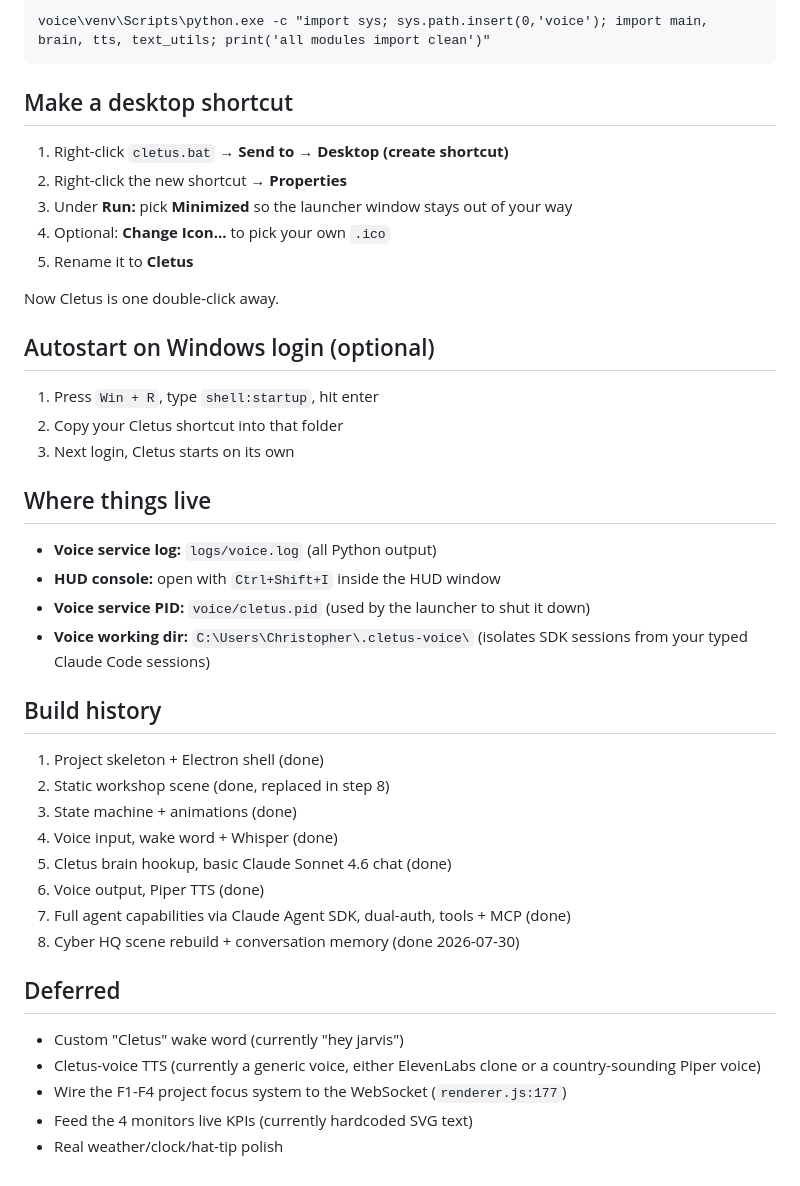
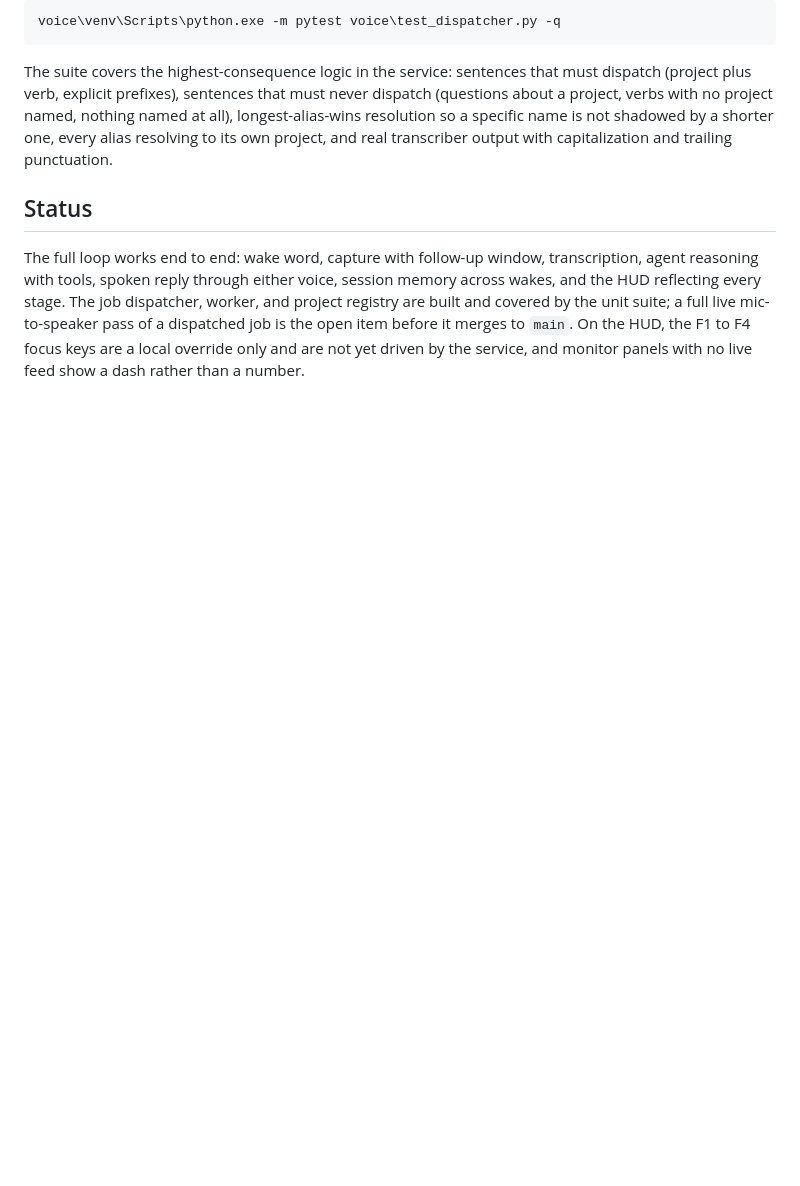
Before and after one commit to CTK1215/Cletus, a Markdown page: README.md, the part around one of its changes. GitHub-like rendering; blank space fills up the shorter version.

Commit message:
Rewrite README

````diff
--- a/README.md
+++ b/README.md
@@ -132,46 +95,10 @@ is already running and holding port 8765 and the microphone):
 
 ```
-voice\venv\Scripts\python.exe -c "import sys; sys.path.insert(0,'voice'); import main, brain, tts, text_utils; print('all modules import clean')"
+voice\venv\Scripts\python.exe -m pytest voice\test_dispatcher.py -q
 ```
 
-## Make a desktop shortcut
+The suite covers the highest-consequence logic in the service: sentences that must dispatch (project plus verb, explicit prefixes), sentences that must never dispatch (questions about a project, verbs with no project named, nothing named at all), longest-alias-wins resolution so a specific name is not shadowed by a shorter one, every alias resolving to its own project, and real transcriber output with capitalization and trailing punctuation.
 
-1. Right-click `cletus.bat` → **Send to** → **Desktop (create shortcut)**
-2. Right-click the new shortcut → **Properties**
-3. Under **Run:** pick **Minimized** so the launcher window stays out of your way
-4. Optional: **Change Icon...** to pick your own `.ico`
-5. Rename it to **Cletus**
+## Status
 
-Now Cletus is one double-click away.
-
-## Autostart on Windows login (optional)
-
-1. Press `Win + R`, type `shell:startup`, hit enter
-2. Copy your Cletus shortcut into that folder
-3. Next login, Cletus starts on its own
-
-## Where things live
-
-- **Voice service log:** `logs/voice.log` (all Python output)
-- **HUD console:** open with `Ctrl+Shift+I` inside the HUD window
-- **Voice service PID:** `voice/cletus.pid` (used by the launcher to shut it down)
-- **Voice working dir:** `C:\Users\Christopher\.cletus-voice\` (isolates SDK sessions from your typed Claude Code sessions)
-
-## Build history
-
-1. Project skeleton + Electron shell (done)
-2. Static workshop scene (done, replaced in step 8)
-3. State machine + animations (done)
-4. Voice input, wake word + Whisper (done)
-5. Cletus brain hookup, basic Claude Sonnet 4.6 chat (done)
-6. Voice output, Piper TTS (done)
-7. Full agent capabilities via Claude Agent SDK, dual-auth, tools + MCP (done)
-8. Cyber HQ scene rebuild + conversation memory (done 2026-07-30)
-
-## Deferred
-
-- Custom "Cletus" wake word (currently "hey jarvis")
-- Cletus-voice TTS (currently a generic voice, either ElevenLabs clone or a country-sounding Piper voice)
-- Wire the F1-F4 project focus system to the WebSocket (`renderer.js:177`)
-- Feed the 4 monitors live KPIs (currently hardcoded SVG text)
-- Real weather/clock/hat-tip polish
+The full loop works end to end: wake word, capture with follow-up window, transcription, agent reasoning with tools, spoken reply through either voice, session memory across wakes, and the HUD reflecting every stage. The job dispatcher, worker, and project registry are built and covered by the unit suite; a full live mic-to-speaker pass of a dispatched job is the open item before it merges to `main`. On the HUD, the F1 to F4 focus keys are a local override only and are not yet driven by the service, and monitor panels with no live feed show a dash rather than a number.
````
Also changed, not shown: other parts of README.md (+61 -98 lines).
